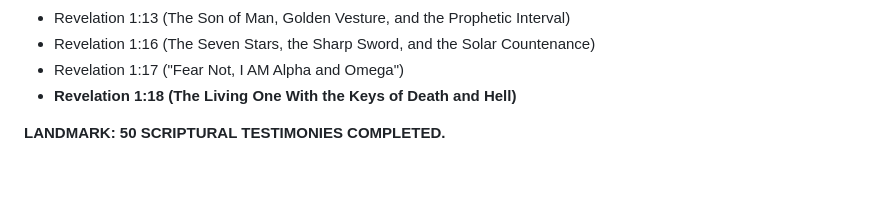
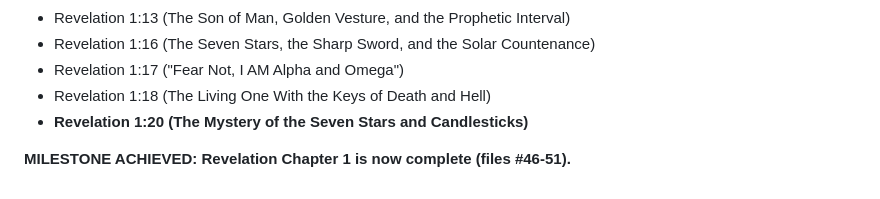
Before and after one commit to 2G7GE55U4/Key-of-David, a Markdown page: 04-THE-TESTIMONY-OF-SCRIPTURE/ADDITIONS-PLANNED.md, the part around the change. Rendered like a GitHub page.

```diff
--- a/04-THE-TESTIMONY-OF-SCRIPTURE/ADDITIONS-PLANNED.md
+++ b/04-THE-TESTIMONY-OF-SCRIPTURE/ADDITIONS-PLANNED.md
@@ -65,6 +65,7 @@
 *   Revelation 1:13 (The Son of Man, Golden Vesture, and the Prophetic Interval)
 *   Revelation 1:16 (The Seven Stars, the Sharp Sword, and the Solar Countenance)
 *   Revelation 1:17 ("Fear Not, I AM Alpha and Omega")
-*   **Revelation 1:18 (The Living One With the Keys of Death and Hell)**
+*   Revelation 1:18 (The Living One With the Keys of Death and Hell)
+*   **Revelation 1:20 (The Mystery of the Seven Stars and Candlesticks)**
 
-**LANDMARK: 50 SCRIPTURAL TESTIMONIES COMPLETED.**
+**MILESTONE ACHIEVED: Revelation Chapter 1 is now complete (files #46-51).**
```
